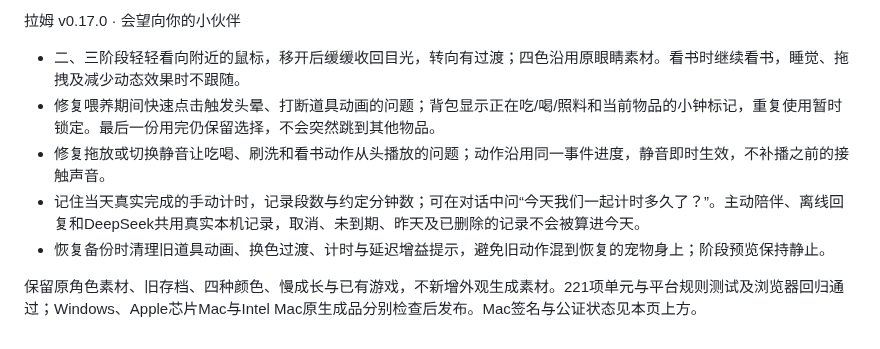
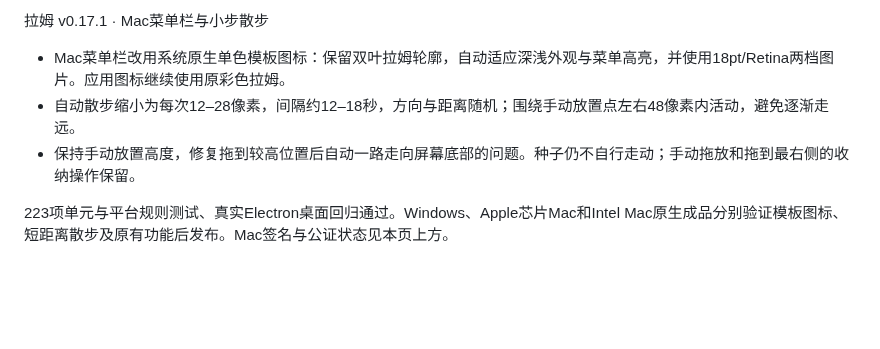
Before and after one commit to Vinci-217/mole-baby, a Markdown page: RELEASE_NOTES.md, the part around the change. Drawn GitHub-style; blank space fills up the shorter version.

```diff
--- a/RELEASE_NOTES.md
+++ b/RELEASE_NOTES.md
@@ -1,9 +1,7 @@
-拉姆 v0.17.0 · 会望向你的小伙伴
+拉姆 v0.17.1 · Mac菜单栏与小步散步
 
-- 二、三阶段轻轻看向附近的鼠标，移开后缓缓收回目光，转向有过渡；四色沿用原眼睛素材。看书时继续看书，睡觉、拖拽及减少动态效果时不跟随。
-- 修复喂养期间快速点击触发头晕、打断道具动画的问题；背包显示正在吃/喝/照料和当前物品的小钟标记，重复使用暂时锁定。最后一份用完仍保留选择，不会突然跳到其他物品。
-- 修复拖放或切换静音让吃喝、刷洗和看书动作从头播放的问题；动作沿用同一事件进度，静音即时生效，不补播之前的接触声音。
-- 记住当天真实完成的手动计时，记录段数与约定分钟数；可在对话中问“今天我们一起计时多久了？”。主动陪伴、离线回复和DeepSeek共用真实本机记录，取消、未到期、昨天及已删除的记录不会被算进今天。
-- 恢复备份时清理旧道具动画、换色过渡、计时与延迟增益提示，避免旧动作混到恢复的宠物身上；阶段预览保持静止。
+- Mac菜单栏改用系统原生单色模板图标：保留双叶拉姆轮廓，自动适应深浅外观与菜单高亮，并使用18pt/Retina两档图片。应用图标继续使用原彩色拉姆。
+- 自动散步缩小为每次12–28像素，间隔约12–18秒，方向与距离随机；围绕手动放置点左右48像素内活动，避免逐渐走远。
+- 保持手动放置高度，修复拖到较高位置后自动一路走向屏幕底部的问题。种子仍不自行走动；手动拖放和拖到最右侧的收纳操作保留。
 
-保留原角色素材、旧存档、四种颜色、慢成长与已有游戏，不新增外观生成素材。221项单元与平台规则测试及浏览器回归通过；Windows、Apple芯片Mac与Intel Mac原生成品分别检查后发布。Mac签名与公证状态见本页上方。
+223项单元与平台规则测试、真实Electron桌面回归通过。Windows、Apple芯片Mac和Intel Mac原生成品分别验证模板图标、短距离散步及原有功能后发布。Mac签名与公证状态见本页上方。
```
Also changed, not shown: ASSETS.md (+4 -0 lines), README.md (+7 -7 lines), research/v171-menubar-wander.md (added, +7 -0 lines), artifacts/v171-mac-menu-preview.png (added), 12 other files.
